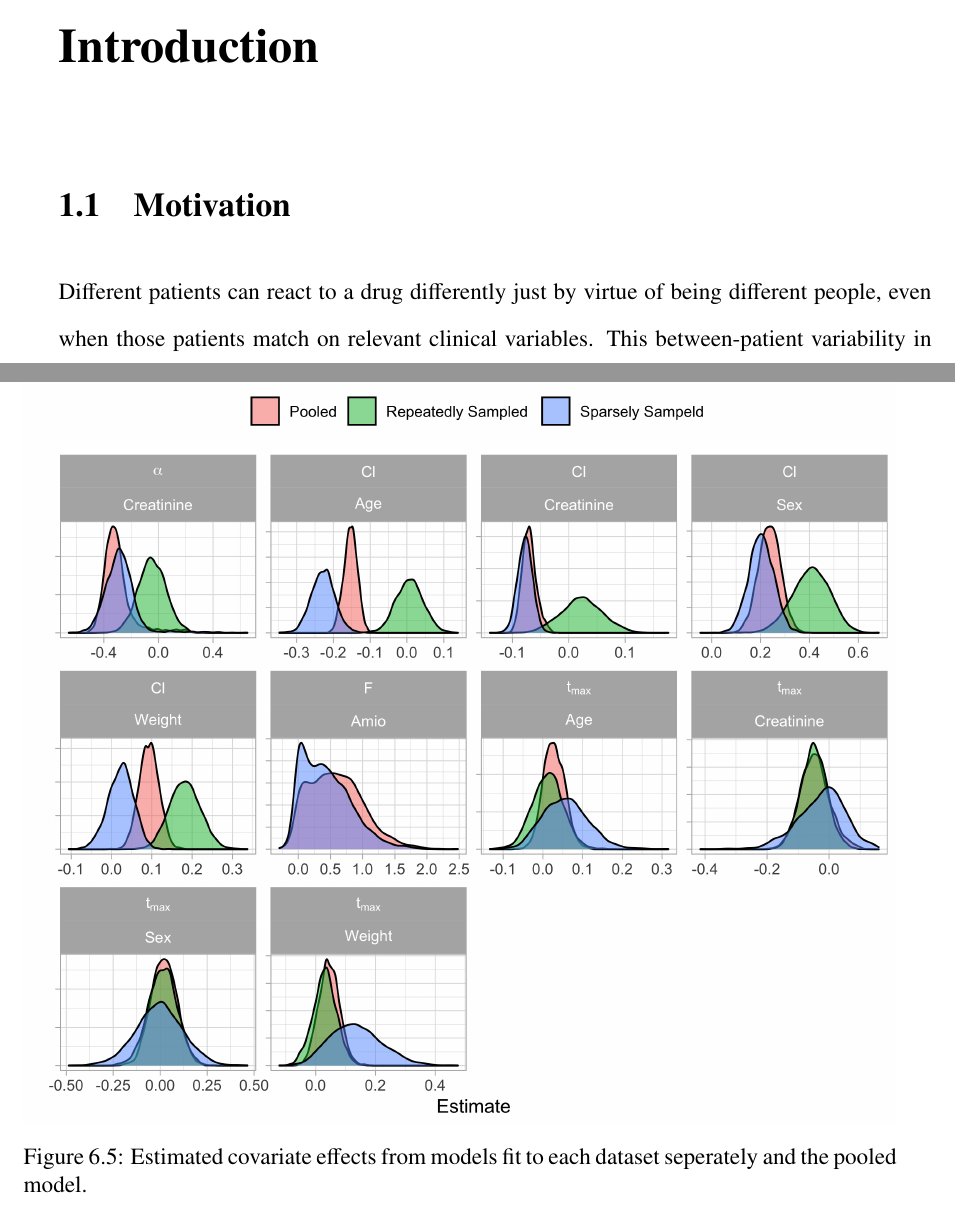
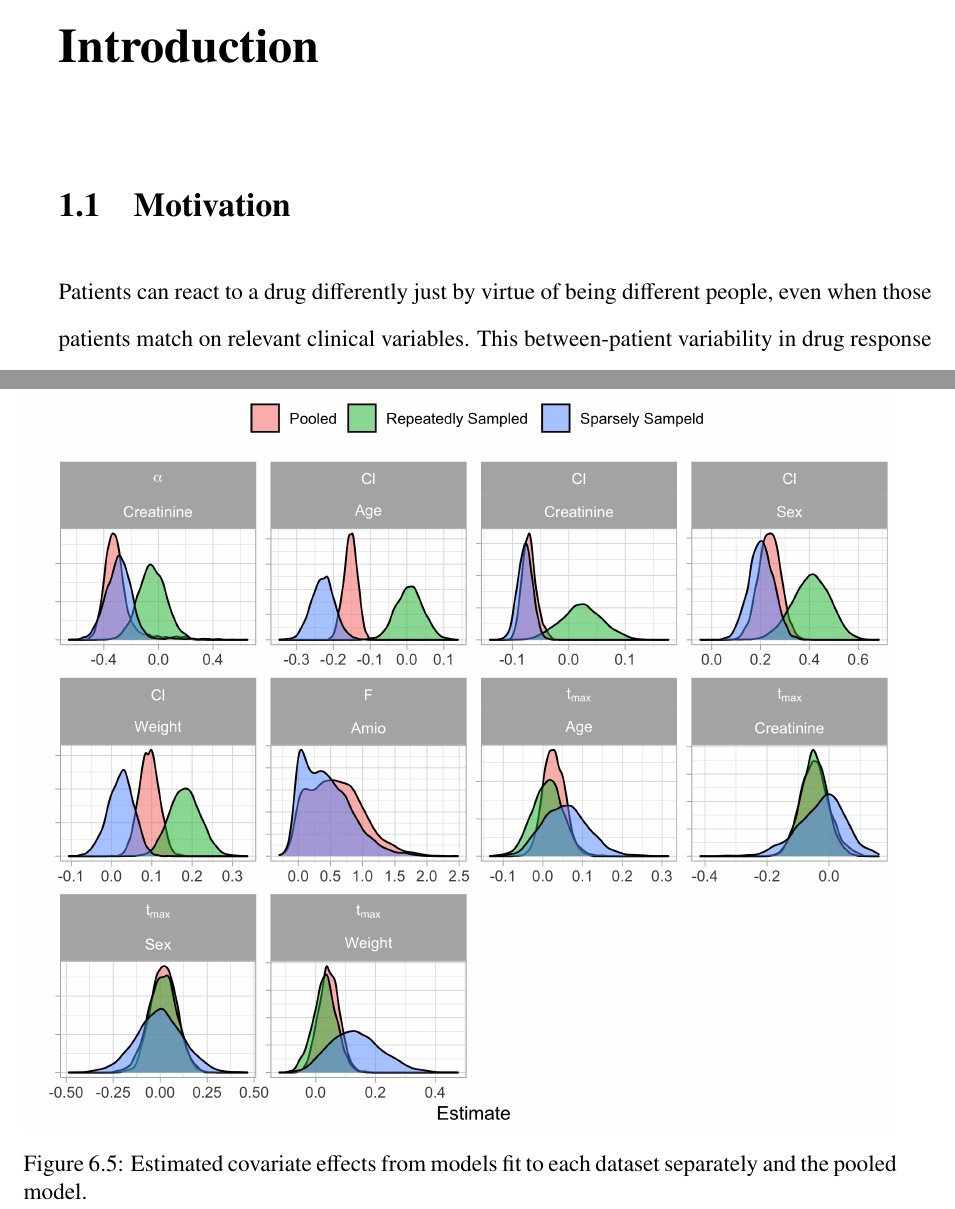
Before and after one commit to Dpananos/PhDThesis, a LaTeX thesis (thesis_main.tex, which reads chapters/chapter_1/introduction.tex, chapters/chapter_6/sections/results.tex): two parts of pages 12 and 113 of 140, joined at a grey line, cut so that both start at the same text. Compiled offline with pdfLaTeX.

Commit message:
additional edits

```diff
--- a/chapters/chapter_1/introduction.tex
+++ b/chapters/chapter_1/introduction.tex
@@ -2,7 +2,7 @@
 
 \section{Motivation}
 
-Different patients can react to a drug differently just by virtue of being different people, even when those patients match on relevant clinical variables.  This between-patient variability in drug response is an obstacle to optimal treatment, since some patients may experience heightened response (possibly leading to toxicity) while others may experience lowered response (possibly leading to inefficacy).  Personalized medicine is a response to this variation.  Morse and Kim identify four goals for personalized medicine: 1) identify drugs for which between-patient variation is a key issue for effective treatment,  2) address/identify factors driving this variation, 3) treat the right patient with the right drug  of the right amount at the right time, 4) and aid in the prevention of adverse events associated with said drugs \cite{morse2015personalized}.  The goal of this thesis is to develop methodology for identifying which factors are drivers of between patient variability in service of better selecting the right dose for the right patient, and is thus aligned with goals 2 and 3.
+Patients can react to a drug differently just by virtue of being different people, even when those patients match on relevant clinical variables.  This between-patient variability in drug response is an obstacle to optimal treatment, since some patients may experience heightened response (possibly leading to toxicity) while others may experience lowered response (possibly leading to inefficacy).  Personalized medicine is a response to this variation.  Morse and Kim identify four goals for personalized medicine: 1) identify drugs for which between-patient variation is a key issue for effective treatment,  2) address/identify factors driving this variation, 3) treat the right patient with the right drug  of the right amount at the right time, 4) and aid in the prevention of adverse events associated with said drugs \cite{morse2015personalized}.  The goal of this thesis is to develop methodology for identifying which factors are drivers of between patient variability in service of better selecting the right dose for the right patient, and is thus aligned with goals 2 and 3.
 
 The foundational health research discipline for this thesis is pharmacokinetics, which has been described by Rosenbaum as concerning itself with the time course of drug concentrations in the body \cite{ rosenbaum2016basic}.
 Effective drug response requires adequate systemic exposure.  Since drug concentration is a means of measuring drug exposure,  an understanding which factors drive variation in concentration can give insight into factors driving variation in response.  To this end, many pharmacokinetic modelling studies seek to identify clinical, genetic, and lifestyle factors which are associated with changes in concentration. Some studies will provide dose adjustment criteria based on the results of their modelling. These recommendations are personalized in so far as they identify sub-populations of patients which may see predictably larger/smaller concentrations as a function of standard doses. However, there exists additional concentration variability beyond that observed in clinical trials for some drugs \cite{sukumar2019apixaban}, raising questions about optimal dosing for these drugs.  The discovery of this excess variation in applied settings motivates the ``fine tuning'' or ``tailoring'' of the pharmacokinetic modelling done in previous studies for better titration in the population of interest.
--- a/chapters/chapter_6/sections/results.tex
+++ b/chapters/chapter_6/sections/results.tex
@@ -104,5 +104,5 @@ estimates.
 
 	}
 
-	\caption{Estimated covariate effects from models fit to each dataset seperately and the pooled model.}\label{fig:effect-estimates}
+	\caption{Estimated covariate effects from models fit to each dataset separately and the pooled model.}\label{fig:effect-estimates}
 \end{figure}
--- a/thesis_main.tex
+++ b/thesis_main.tex
@@ -215,7 +215,7 @@
 	\edef\@tempa{#1}%
 	\def\@tempb{}%
 	\ifx\@tempa\@tempb
-	\else \newpage \Large Acknowlegements\normalsize\\\indent\\#1\newpage
+	\else \newpage \Large Acknowledgements\normalsize\\\indent\\#1\newpage
 	\fi
 }
 
```
Also changed, not shown: chapters/chapter_6/sections/methods.tex (+1 -1 lines).
